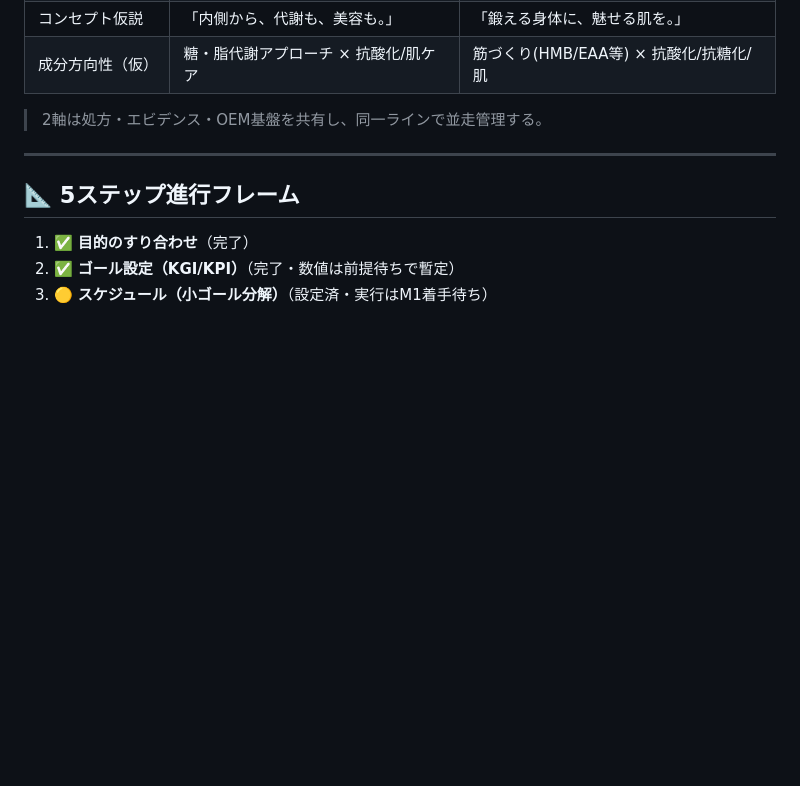
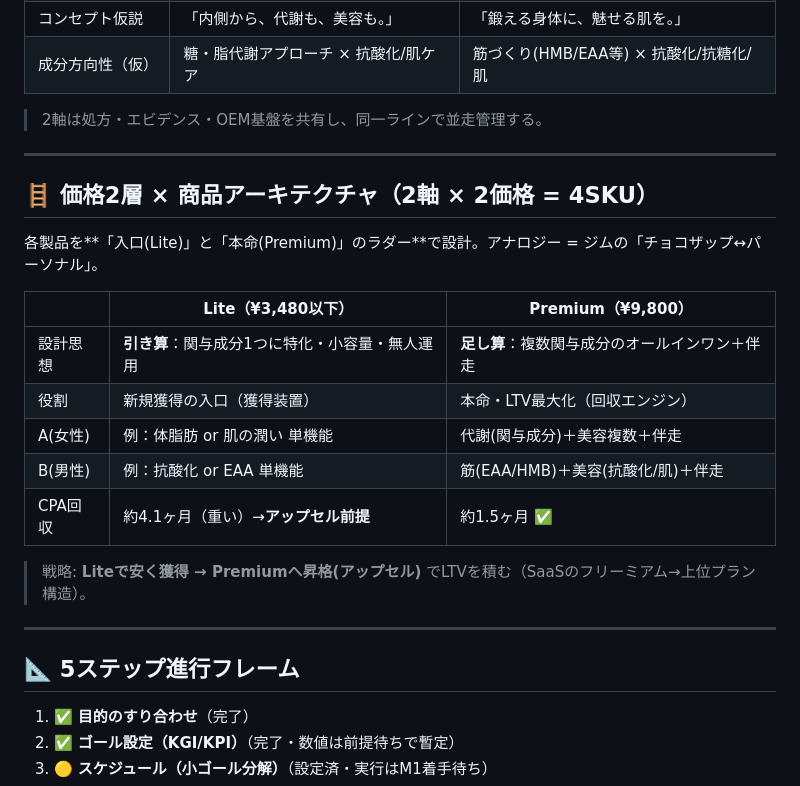
Before and after one commit to mackai100913-cmd/codex-test, a Markdown page: PROJECT.md, the part around one of its changes. Rendered like a GitHub page; blank space fills up the shorter version.

```diff
--- a/PROJECT.md
+++ b/PROJECT.md
@@ -54,6 +54,22 @@
 
 ---
 
+## 🪜 価格2層 × 商品アーキテクチャ（2軸 × 2価格 = 4SKU）
+
+各製品を**「入口(Lite)」と「本命(Premium)」のラダー**で設計。アナロジー = ジムの「チョコザップ↔パーソナル」。
+
+| | Lite（¥3,480以下） | Premium（¥9,800） |
+|---|---|---|
+| 設計思想 | **引き算**：関与成分1つに特化・小容量・無人運用 | **足し算**：複数関与成分のオールインワン＋伴走 |
+| 役割 | 新規獲得の入口（獲得装置） | 本命・LTV最大化（回収エンジン） |
+| A(女性) | 例：体脂肪 or 肌の潤い 単機能 | 代謝(関与成分)＋美容複数＋伴走 |
+| B(男性) | 例：抗酸化 or EAA 単機能 | 筋(EAA/HMB)＋美容(抗酸化/肌)＋伴走 |
+| CPA回収 | 約4.1ヶ月（重い）→**アップセル前提** | 約1.5ヶ月 ✅ |
+
+> 戦略: **Liteで安く獲得 → Premiumへ昇格(アップセル)** でLTVを積む（SaaSのフリーミアム→上位プラン構造）。
+
+---
+
 ## 📐 5ステップ進行フレーム
 
 1. ✅ **目的のすり合わせ**（完了）
```
Also changed, not shown: other parts of PROJECT.md (+23 -11 lines).
